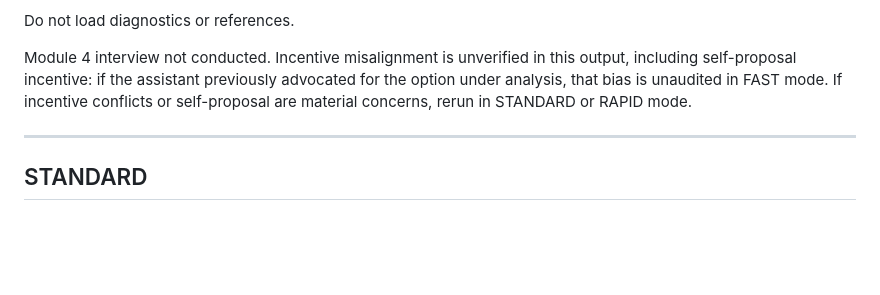
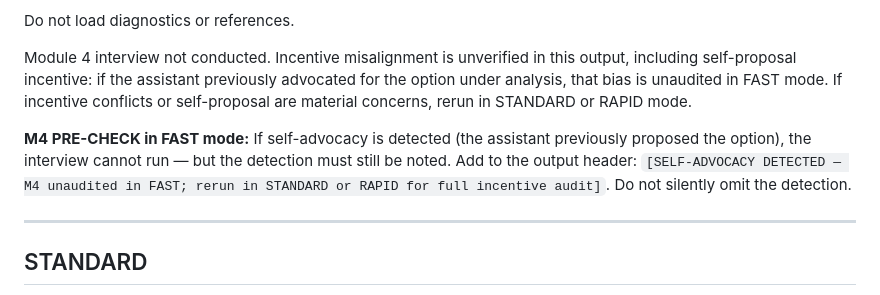
Before and after one commit to MrBinnacle/azimuth, a Markdown page: references/mode-behaviors.md, the part around the change. GitHub-like rendering; blank space fills up the shorter version.

```diff
--- a/references/mode-behaviors.md
+++ b/references/mode-behaviors.md
@@ -15,6 +15,8 @@ Run:
 Do not load diagnostics or references.
 
 Module 4 interview not conducted. Incentive misalignment is unverified in this output, including self-proposal incentive: if the assistant previously advocated for the option under analysis, that bias is unaudited in FAST mode. If incentive conflicts or self-proposal are material concerns, rerun in STANDARD or RAPID mode.
+
+**M4 PRE-CHECK in FAST mode:** If self-advocacy is detected (the assistant previously proposed the option), the interview cannot run — but the detection must still be noted. Add to the output header: `[SELF-ADVOCACY DETECTED — M4 unaudited in FAST; rerun in STANDARD or RAPID for full incentive audit]`. Do not silently omit the detection.
 
 ---
 
```
Also changed, not shown: SKILL.md (+1 -1 lines), references/module-guide.md (+10 -1 lines).
